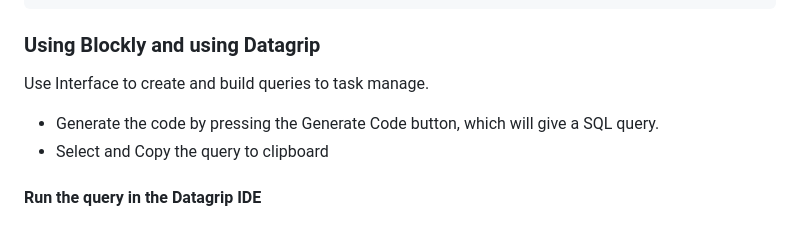
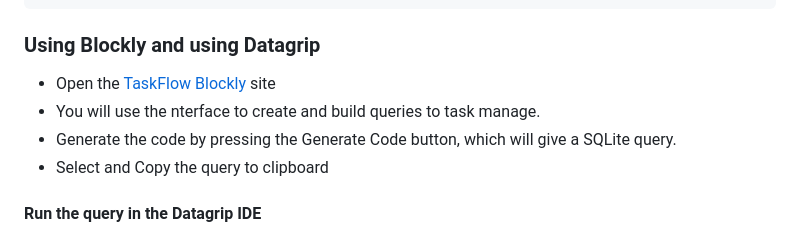
Before and after one commit to YallowMan/TaskFlow, a Markdown page: README.md, the part around the change. Rendered like a GitHub page.

````diff
--- a/README.md
+++ b/README.md
@@ -59,8 +59,9 @@ INSERT INTO Tasks (TaskName, Description, DueDate, Assignee, status) VALUES
 ```
 
 ### Using Blockly and using Datagrip
-Use Interface to create and build queries to task manage.
-  - Generate the code by pressing the Generate Code button, which will give a SQL query.
+  - Open the [TaskFlow Blockly](https://yallowman.github.io/TaskFlow/src/) site
+  - You will use the nterface to create and build queries to task manage.
+  - Generate the code by pressing the Generate Code button, which will give a SQLite query.
   - Select and Copy the query to clipboard
 
 #### Run the query in the Datagrip IDE
````
